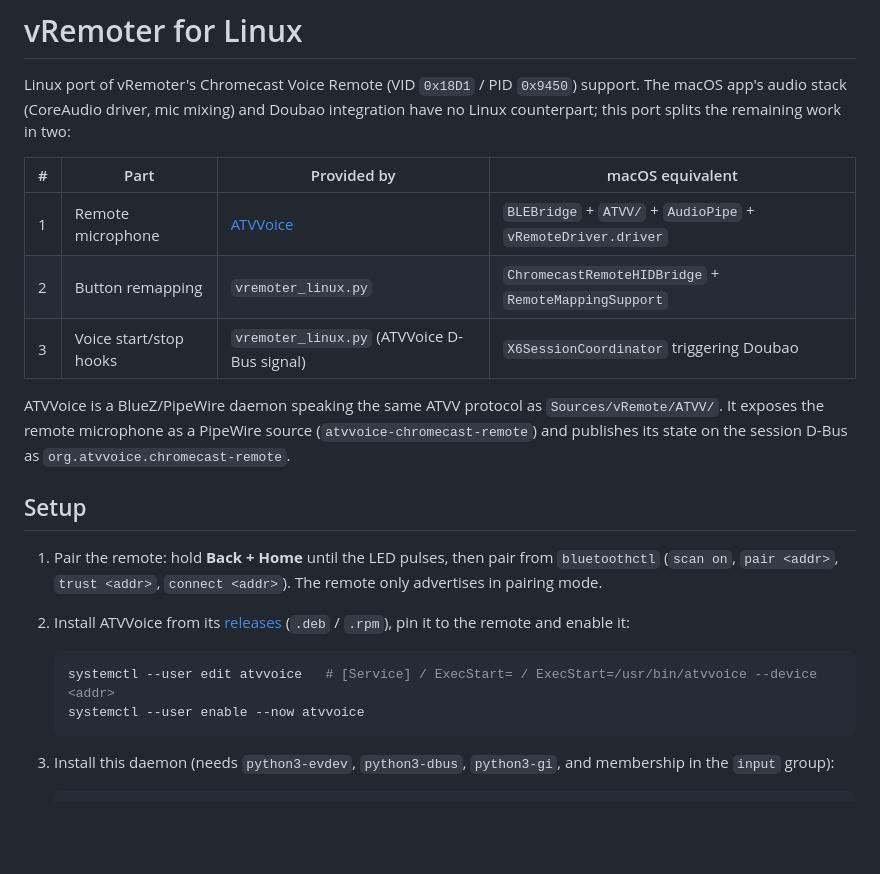
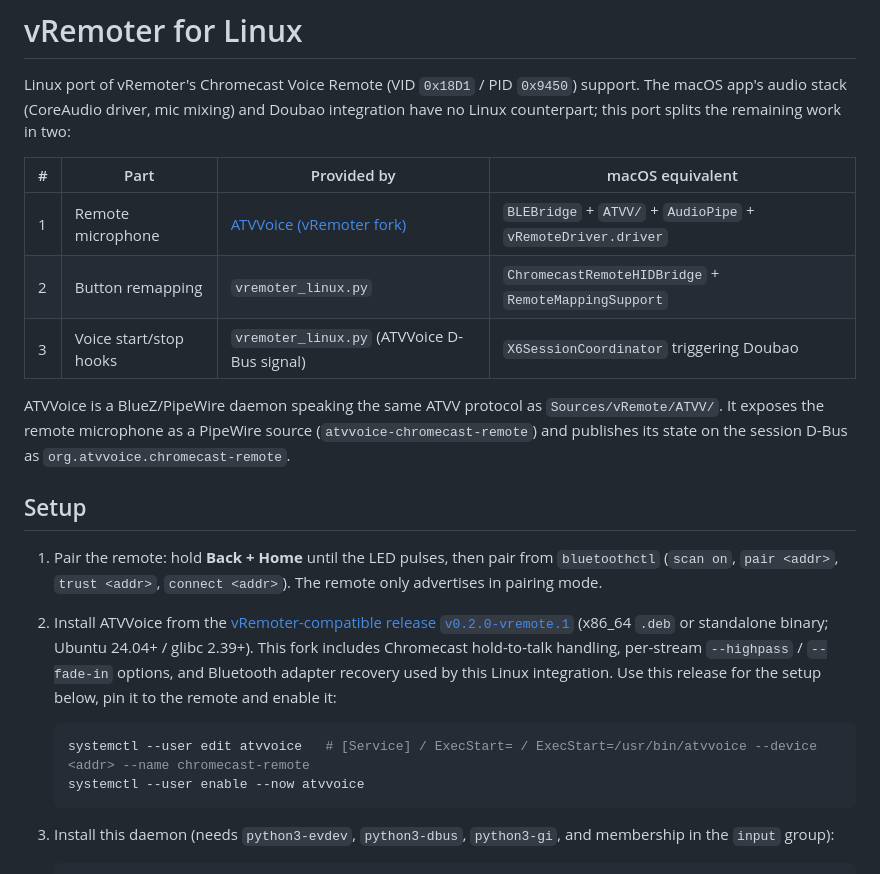
Before and after one commit to VincentKingHsu/vRemoter, a Markdown page: linux/README.md, the part around the change. Rendered like a GitHub page; blank space fills up the shorter version.

Commit message:
Point Linux setup to the vRemoter-compatible ATVVoice release

````diff
--- a/linux/README.md
+++ b/linux/README.md
@@ -2,21 +2,21 @@
 
 Linux port of vRemoter's Chromecast Voice Remote (VID `0x18D1` / PID `0x9450`) support. The macOS app's audio stack (CoreAudio driver, mic mixing) and Doubao integration have no Linux counterpart; this port splits the remaining work in two:
 
-| #   | Part                   | Provided by                                 | macOS equivalent                                             |
-| --- | ---------------------- | ------------------------------------------- | ------------------------------------------------------------ |
-| 1   | Remote microphone      | [ATVVoice](https://github.com/b0o/ATVVoice) | `BLEBridge` + `ATVV/` + `AudioPipe` + `vRemoteDriver.driver` |
-| 2   | Button remapping       | `vremoter_linux.py`                         | `ChromecastRemoteHIDBridge` + `RemoteMappingSupport`         |
-| 3   | Voice start/stop hooks | `vremoter_linux.py` (ATVVoice D-Bus signal) | `X6SessionCoordinator` triggering Doubao                     |
+| #   | Part                   | Provided by                                                         | macOS equivalent                                             |
+| --- | ---------------------- | ------------------------------------------------------------------- | ------------------------------------------------------------ |
+| 1   | Remote microphone      | [ATVVoice (vRemoter fork)](https://github.com/zhanglongqi/ATVVoice) | `BLEBridge` + `ATVV/` + `AudioPipe` + `vRemoteDriver.driver` |
+| 2   | Button remapping       | `vremoter_linux.py`                                                 | `ChromecastRemoteHIDBridge` + `RemoteMappingSupport`         |
+| 3   | Voice start/stop hooks | `vremoter_linux.py` (ATVVoice D-Bus signal)                         | `X6SessionCoordinator` triggering Doubao                     |
 
 ATVVoice is a BlueZ/PipeWire daemon speaking the same ATVV protocol as `Sources/vRemote/ATVV/`. It exposes the remote microphone as a PipeWire source (`atvvoice-chromecast-remote`) and publishes its state on the session D-Bus as `org.atvvoice.chromecast-remote`.
 
 ## Setup
 
 1. Pair the remote: hold **Back + Home** until the LED pulses, then pair from `bluetoothctl` (`scan on`, `pair <addr>`, `trust <addr>`, `connect <addr>`). The remote only advertises in pairing mode.
-2. Install ATVVoice from its [releases](https://github.com/b0o/ATVVoice/releases) (`.deb` / `.rpm`), pin it to the remote and enable it:
+2. Install ATVVoice from the [vRemoter-compatible release `v0.2.0-vremote.1`](https://github.com/zhanglongqi/ATVVoice/releases/tag/v0.2.0-vremote.1) (x86_64 `.deb` or standalone binary; Ubuntu 24.04+ / glibc 2.39+). This fork includes Chromecast hold-to-talk handling, per-stream `--highpass` / `--fade-in` options, and Bluetooth adapter recovery used by this Linux integration. Use this release for the setup below, pin it to the remote and enable it:
 
    ```bash
-   systemctl --user edit atvvoice   # [Service] / ExecStart= / ExecStart=/usr/bin/atvvoice --device <addr>
+   systemctl --user edit atvvoice   # [Service] / ExecStart= / ExecStart=/usr/bin/atvvoice --device <addr> --name chromecast-remote
    systemctl --user enable --now atvvoice
    ```
 
````
